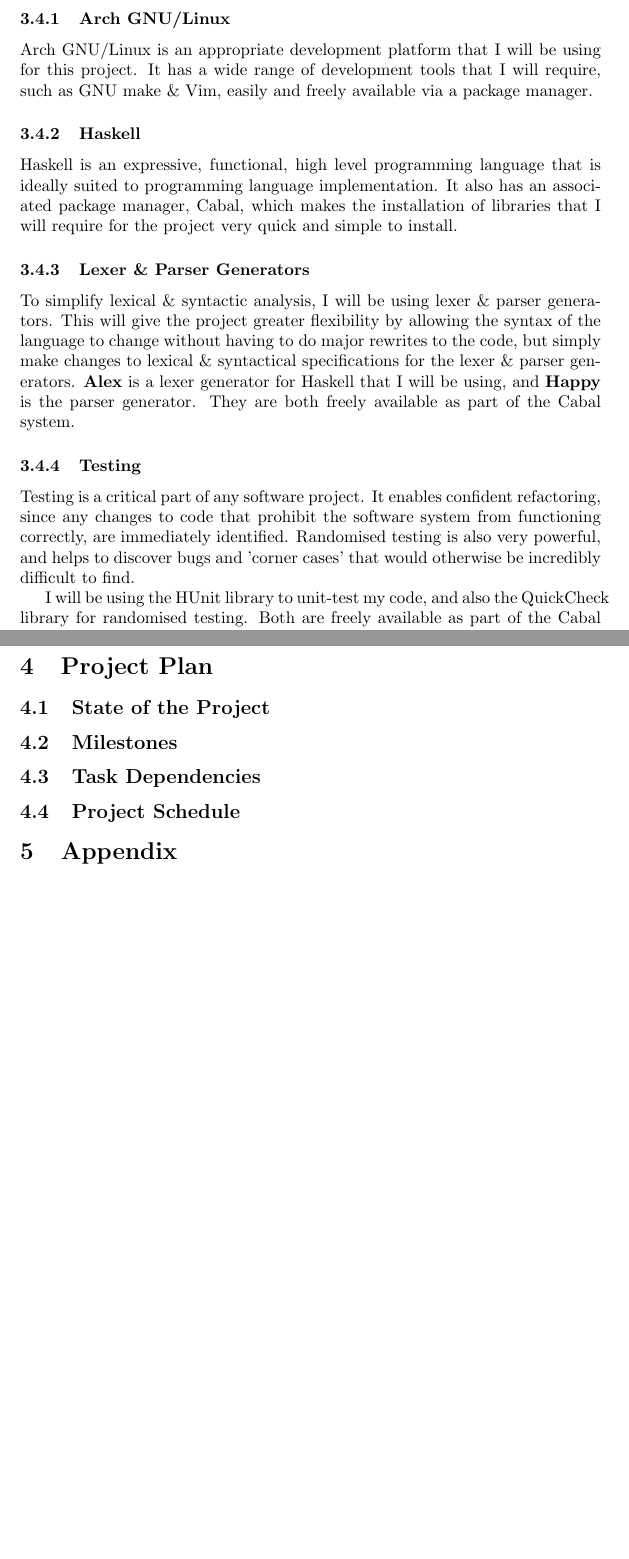
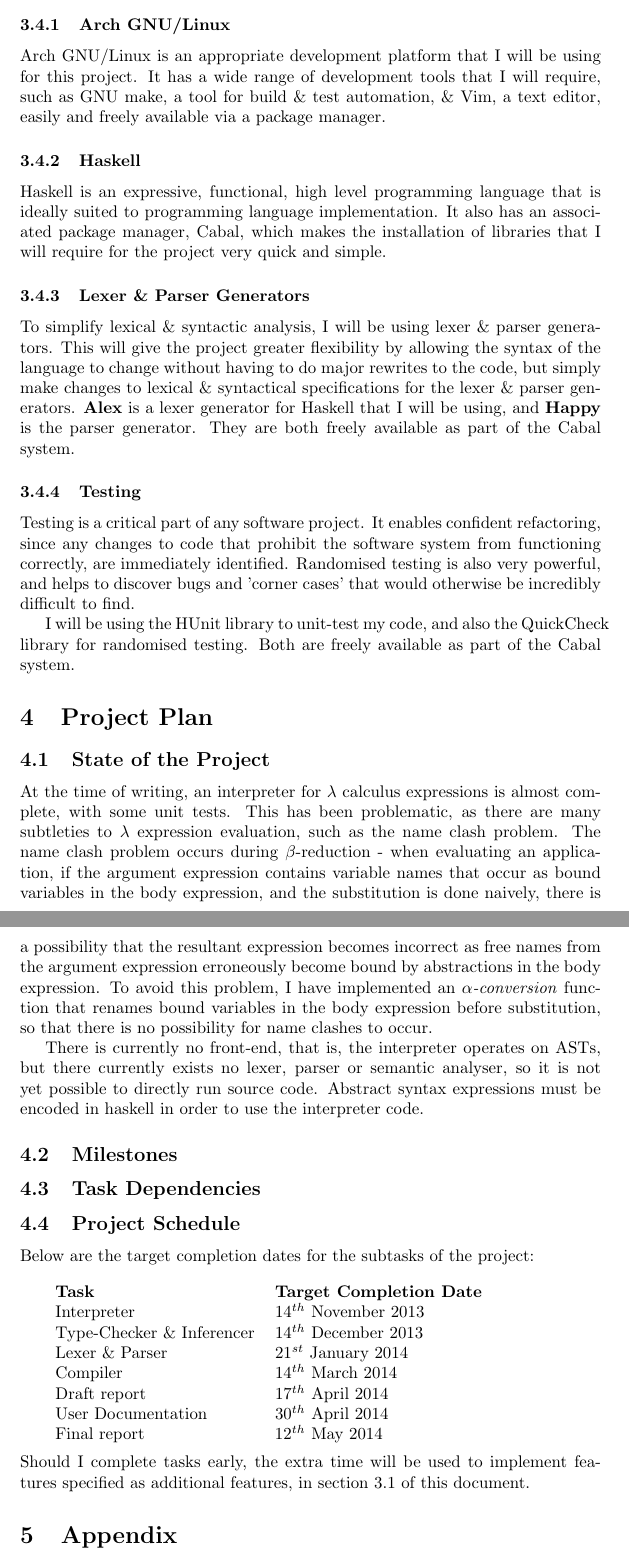
Before and after one commit to alexj136/fyp, a LaTeX document (doc/interim.tex): two parts of pages 6 and 7 of 7 before the commit and two parts of pages 7 and 8 of 8 after it, joined at a grey line, cut so that both start at the same text, the shorter picture padded with empty space. Compiled offline with pdfLaTeX.

Commit message:
Continued interim report

```diff
--- a/doc/interim.tex
+++ b/doc/interim.tex
@@ -95,10 +115,10 @@ where $x$ is an arbitrary variable name and $M$ and $N$ are arbitrary expression
 
 \subsection{Toolchain}
 \subsubsection{Arch GNU/Linux}
-Arch GNU/Linux is an appropriate development platform that I will be using for this project. It has a wide range of development tools that I will require, such as GNU make \& Vim, easily and freely available via a package manager.
+Arch GNU/Linux is an appropriate development platform that I will be using for this project. It has a wide range of development tools that I will require, such as GNU make, a tool for build \& test automation, \& Vim, a text editor, easily and freely available via a package manager.
 
 \subsubsection{Haskell}
-Haskell is an expressive, functional, high level programming language that is ideally suited to programming language implementation. It also has an associated package manager, Cabal, which makes the installation of libraries that I will require for the project very quick and simple to install.
+Haskell is an expressive, functional, high level programming language that is ideally suited to programming language implementation. It also has an associated package manager, Cabal, which makes the installation of libraries that I will require for the project very quick and simple.
 
 \subsubsection{Lexer \& Parser Generators}
 To simplify lexical \& syntactic analysis, I will be using lexer \& parser generators. This will give the project greater flexibility by allowing the syntax of the language to change without having to do major rewrites to the code, but simply make changes to lexical \& syntactical specifications for the lexer \& parser generators. \textbf{Alex} is a lexer generator for Haskell that I will be using, and \textbf{Happy} is the parser generator. They are both freely available as part of the Cabal system.
@@ -110,10 +130,27 @@ Testing is a critical part of any software project. It enables confident refacto
 
 \section{Project Plan}
 \subsection{State of the Project} % Problems with α-conversion, etcetera.
+At the time of writing, an interpreter for $\lambda$ calculus expressions is almost complete, with some unit tests. This has been problematic, as there are many subtleties to $\lambda$ expression evaluation, such as the name clash problem. The name clash problem occurs during $\beta$-reduction - when evaluating an application, if the argument expression contains variable names that occur as bound variables in the body expression, and the substitution is done naively, there is a possibility that the resultant expression becomes incorrect as free names from the argument expression erroneously become bound by abstractions in the body expression. To avoid this problem, I have implemented an \emph{$\alpha$-conversion} function that renames bound variables in the body expression before substitution, so that there is no possibility for name clashes to occur.
+\\
+\indent There is currently no front-end, that is, the interpreter operates on ASTs, but there currently exists no lexer, parser or semantic analyser, so it is not yet possible to directly run source code. Abstract syntax expressions must be encoded in haskell in order to use the interpreter code.
+
 \subsection{Milestones}
 \subsection{Task Dependencies}
-\subsection{Project Schedule} % Include draft report
-
+\subsection{Project Schedule}
+Below are the target completion dates for the subtasks of the project:
+\\\\
+\begin{tabular}{l l}
+    \indent \textbf{Task}              & \textbf{Target Completion Date} \\
+    \indent Interpreter                & $14^{th}$ November 2013         \\
+    \indent Type-Checker \& Inferencer & $14^{th}$ December 2013         \\
+    \indent Lexer \& Parser            & $21^{st}$ January  2014         \\
+    \indent Compiler                   & $14^{th}$ March    2014         \\
+    \indent Draft report               & $17^{th}$ April    2014         \\
+    \indent User Documentation         & $30^{th}$ April    2014         \\
+    \indent Final report               & $12^{th}$ May      2014         \\
+\end{tabular}
+\\\\
+Should I complete tasks early, the extra time will be used to implement features specified as additional features, in section 3.1 of this document.
 \section{Appendix}
 
 \end{document}
```
Also changed, not shown: doc/interim.tex (30 more changed lines).
